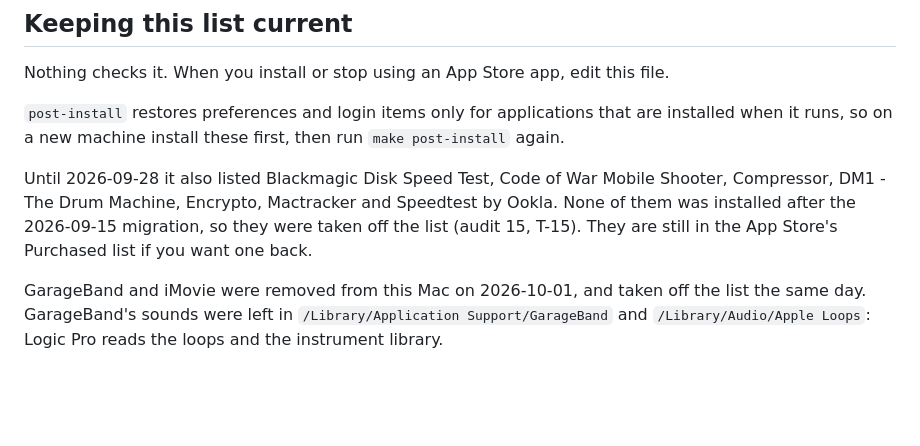
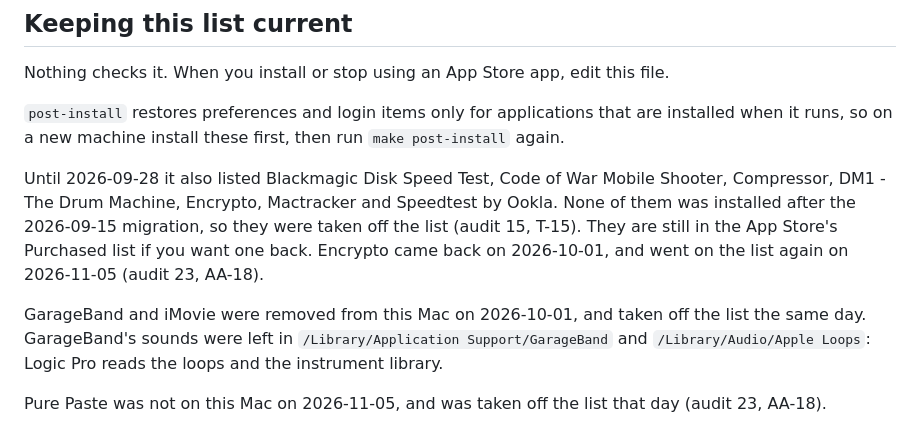
Before and after one commit to sevmorris/mrk, a Markdown page: docs/app-store-apps.md, the part around one of its changes. Rendered like a GitHub page; blank space fills up the shorter version.

```diff
--- a/docs/app-store-apps.md
+++ b/docs/app-store-apps.md
@@ -52,8 +52,12 @@ when it runs, so on a new machine install these first, then run `make post-insta
 Until 2026-09-28 it also listed Blackmagic Disk Speed Test, Code of War Mobile Shooter,
 Compressor, DM1 - The Drum Machine, Encrypto, Mactracker and Speedtest by Ookla. None of them
 was installed after the 2026-09-15 migration, so they were taken off the list (audit 15, T-15).
-They are still in the App Store's Purchased list if you want one back.
+They are still in the App Store's Purchased list if you want one back. Encrypto came back on
+2026-10-01, and went on the list again on 2026-11-05 (audit 23, AA-18).
 
 GarageBand and iMovie were removed from this Mac on 2026-10-01, and taken off the list the
 same day. GarageBand's sounds were left in `/Library/Application Support/GarageBand` and
 `/Library/Audio/Apple Loops`: Logic Pro reads the loops and the instrument library.
+
+Pure Paste was not on this Mac on 2026-11-05, and was taken off the list that day (audit 23,
+AA-18).
```
Also changed, not shown: other parts of docs/app-store-apps.md (+1 -1 lines), audit/23-audit-2026-11-05.md (+7 -6 lines).
